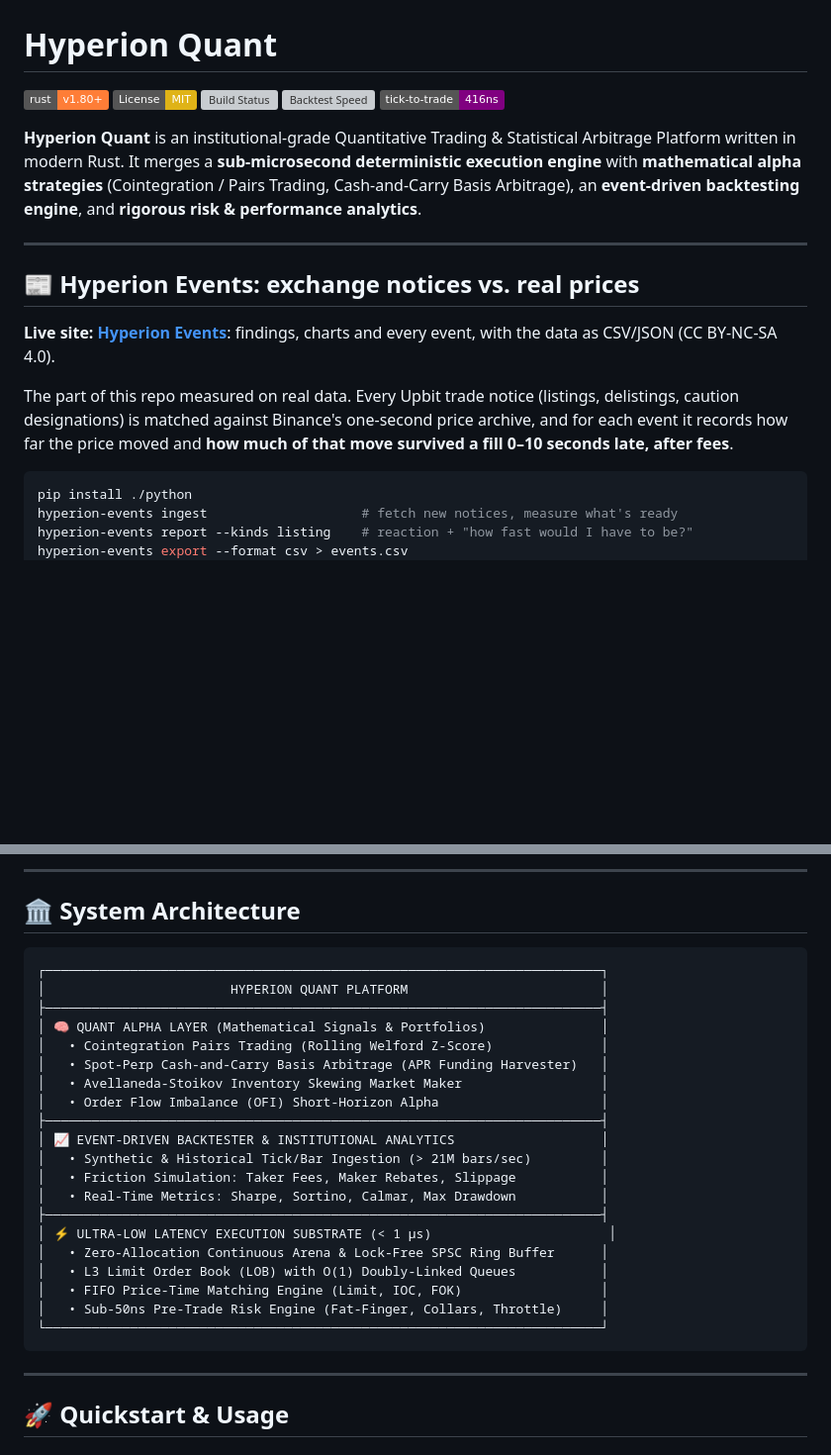
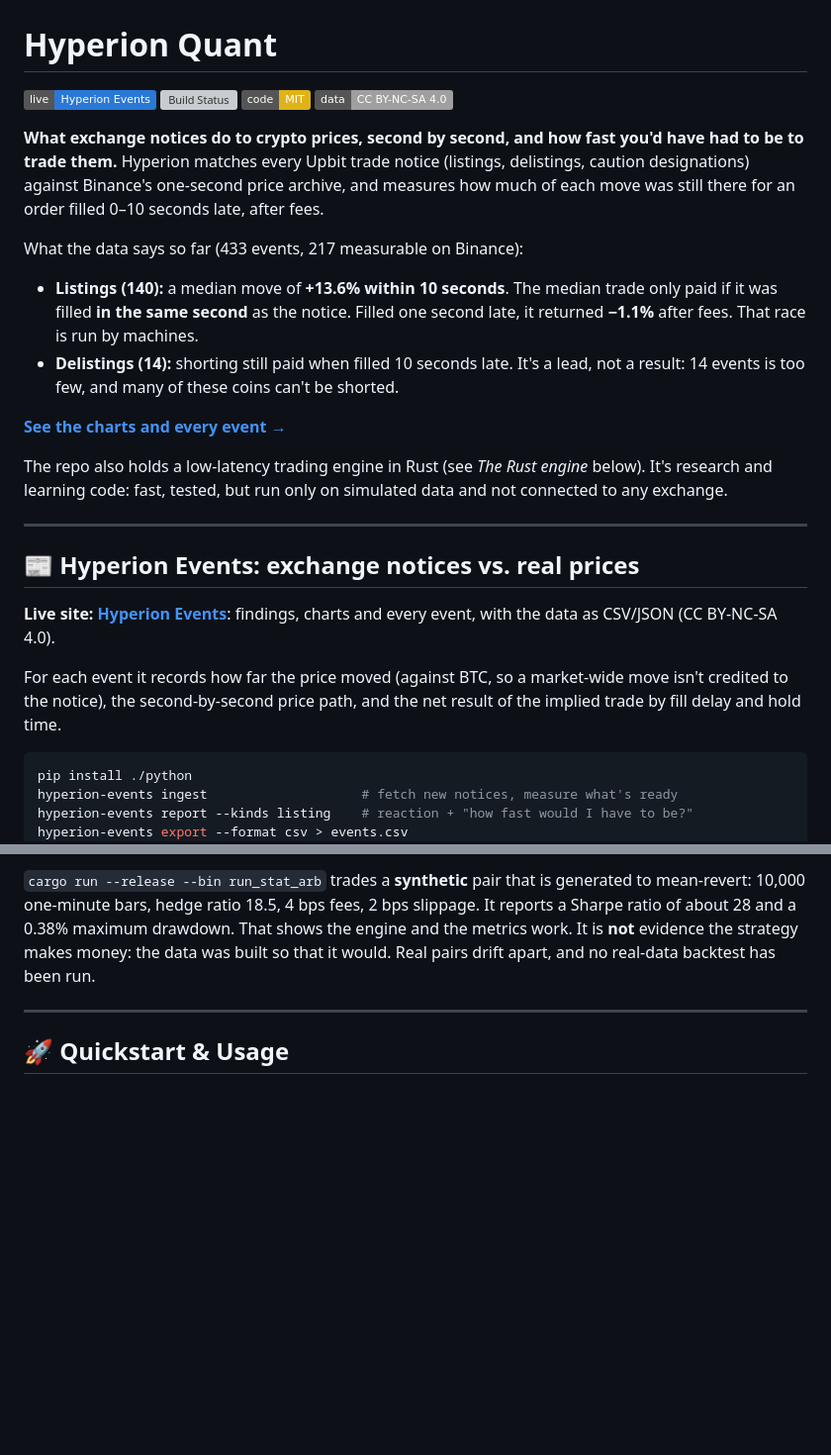
Before and after one commit to Aditya-galaxy/hyperion-quant, a Markdown page: README.md, 2 parts joined by grey strips. Shown at 99% size. GitHub-like rendering; badges without logos; blank space fills up the shorter version; grey boxes are pictures that could not be loaded.

````diff
--- a/README.md
+++ b/README.md
@@ -1,12 +1,31 @@
 # Hyperion Quant
 
-[![Rust](https://img.shields.io/badge/rust-v1.80+-orange.svg)](https://www.rust-lang.org/)
-[![License: MIT](https://img.shields.io/badge/License-MIT-yellow.svg)](https://opensource.org/licenses/MIT)
+[![Live site](https://img.shields.io/badge/live-Hyperion%20Events-2a78d6.svg)](https://storage.googleapis.com/hyperion-events-site-kronagent/index.html)
 [![Build Status](https://github.com/Aditya-galaxy/hyperion-quant/actions/workflows/ci.yml/badge.svg)](https://github.com/Aditya-galaxy/hyperion-quant/actions)
-[![Backtest Speed](https://img.shields.io/badge/backtest-21.2M%20bars%2Fsec-blue.svg)]()
-[![Execution Latency](https://img.shields.io/badge/tick--to--trade-416ns-purple.svg)]()
+[![Code: MIT](https://img.shields.io/badge/code-MIT-yellow.svg)](LICENSE)
+[![Data: CC BY-NC-SA 4.0](https://img.shields.io/badge/data-CC%20BY--NC--SA%204.0-lightgrey.svg)](https://creativecommons.org/licenses/by-nc-sa/4.0/)
 
-**Hyperion Quant** is an institutional-grade Quantitative Trading & Statistical Arbitrage Platform written in modern Rust. It merges a **sub-microsecond deterministic execution engine** with **mathematical alpha strategies** (Cointegration / Pairs Trading, Cash-and-Carry Basis Arbitrage), an **event-driven backtesting engine**, and **rigorous risk & performance analytics**.
+**What exchange notices do to crypto prices, second by second, and how fast
+you'd have had to be to trade them.** Hyperion matches every Upbit trade notice
+(listings, delistings, caution designations) against Binance's one-second price
+archive, and measures how much of each move was still there for an order filled
+0–10 seconds late, after fees.
+
+What the data says so far (433 events, 217 measurable on Binance):
+
+- **Listings (140):** a median move of **+13.6% within 10 seconds**. The median
+  trade only paid if it was filled **in the same second** as the notice.
+  Filled one second late, it returned **−1.1%** after fees. That race is run
+  by machines.
+- **Delistings (14):** shorting still paid when filled 10 seconds late. It's a
+  lead, not a result: 14 events is too few, and many of these coins can't be
+  shorted.
+
+**[See the charts and every event →](https://storage.googleapis.com/hyperion-events-site-kronagent/index.html)**
+
+The repo also holds a low-latency trading engine in Rust (see *The Rust
+engine* below). It's research and learning code:
+fast, tested, but run only on simulated data and not connected to any exchange.
 
 ---
 
@@ -15,10 +34,9 @@
 **Live site: [Hyperion Events](https://storage.googleapis.com/hyperion-events-site-kronagent/index.html)**:
 findings, charts and every event, with the data as CSV/JSON (CC BY-NC-SA 4.0).
 
-The part of this repo measured on real data. Every Upbit trade notice
-(listings, delistings, caution designations) is matched against Binance's
-one-second price archive, and for each event it records how far the price moved
-and **how much of that move survived a fill 0–10 seconds late, after fees**.
+For each event it records how far the price moved (against BTC, so a market-wide
+move isn't credited to the notice), the second-by-second price path, and the
+net result of the implied trade by fill delay and hold time.
 
 ```bash
 pip install ./python
@@ -124,29 +109,9 @@ Simulated statistical arbitrage over 10,000 one-minute bars on a synthetic coint
----
-
-## 🏛️ System Architecture
-
-```
-┌────────────────────────────────────────────────────────────────────────┐
-│                        HYPERION QUANT PLATFORM                         │
-├────────────────────────────────────────────────────────────────────────┤
-│ 🧠 QUANT ALPHA LAYER (Mathematical Signals & Portfolios)               │
-│   • Cointegration Pairs Trading (Rolling Welford Z-Score)              │
-│   • Spot-Perp Cash-and-Carry Basis Arbitrage (APR Funding Harvester)   │
-│   • Avellaneda-Stoikov Inventory Skewing Market Maker                  │
-│   • Order Flow Imbalance (OFI) Short-Horizon Alpha                     │
-├────────────────────────────────────────────────────────────────────────┤
-│ 📈 EVENT-DRIVEN BACKTESTER & INSTITUTIONAL ANALYTICS                   │
-│   • Synthetic & Historical Tick/Bar Ingestion (> 21M bars/sec)         │
-│   • Friction Simulation: Taker Fees, Maker Rebates, Slippage           │
-│   • Real-Time Metrics: Sharpe, Sortino, Calmar, Max Drawdown           │
-├────────────────────────────────────────────────────────────────────────┤
-│ ⚡ ULTRA-LOW LATENCY EXECUTION SUBSTRATE (< 1 µs)                       │
-│   • Zero-Allocation Continuous Arena & Lock-Free SPSC Ring Buffer      │
-│   • L3 Limit Order Book (LOB) with O(1) Doubly-Linked Queues           │
-│   • FIFO Price-Time Matching Engine (Limit, IOC, FOK)                  │
-│   • Sub-50ns Pre-Trade Risk Engine (Fat-Finger, Collars, Throttle)     │
-└────────────────────────────────────────────────────────────────────────┘
-```
+`cargo run --release --bin run_stat_arb` trades a **synthetic** pair that is
+generated to mean-revert: 10,000 one-minute bars, hedge ratio 18.5, 4 bps fees,
+2 bps slippage. It reports a Sharpe ratio of about 28 and a 0.38% maximum
+drawdown. That shows the engine and the metrics work. It is **not** evidence
+the strategy makes money: the data was built so that it would. Real pairs drift
+apart, and no real-data backtest has been run.
 
 ---
 
````
Also changed, not shown: other parts of README.md (+35 -63 lines).
